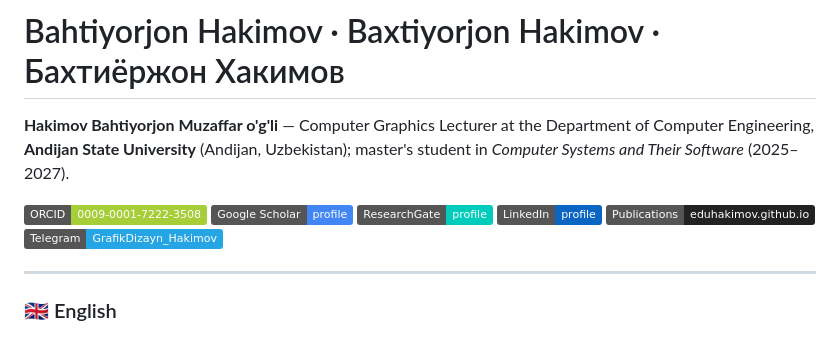
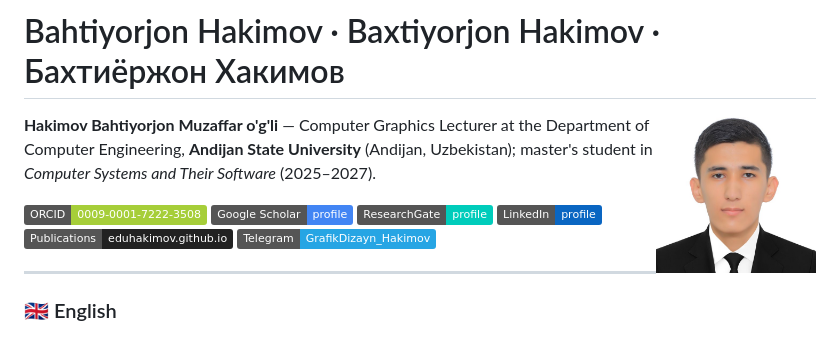
Before and after one commit to eduhakimov/eduhakimov, a Markdown page: README.md, the part around the change. Rendered like a GitHub page; pictures changed too: photo.jpg (added); badges without logos.

Commit message:
Add photo

```diff
--- a/README.md
+++ b/README.md
@@ -1,4 +1,6 @@
 # Bahtiyorjon Hakimov · Baxtiyorjon Hakimov · Бахтиёржон Хакимов
+
+<img src="photo.jpg" alt="Bahtiyorjon Hakimov" width="160" align="right">
 
 **Hakimov Bahtiyorjon Muzaffar o'g'li** — Computer Graphics Lecturer at the Department of Computer Engineering, **Andijan State University** (Andijan, Uzbekistan); master's student in *Computer Systems and Their Software* (2025–2027).
 
```
